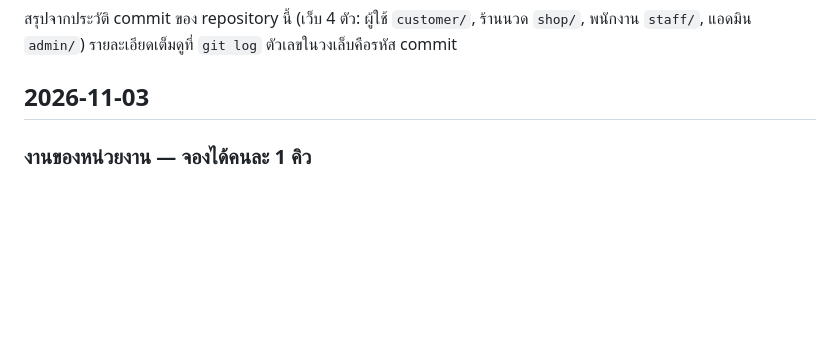
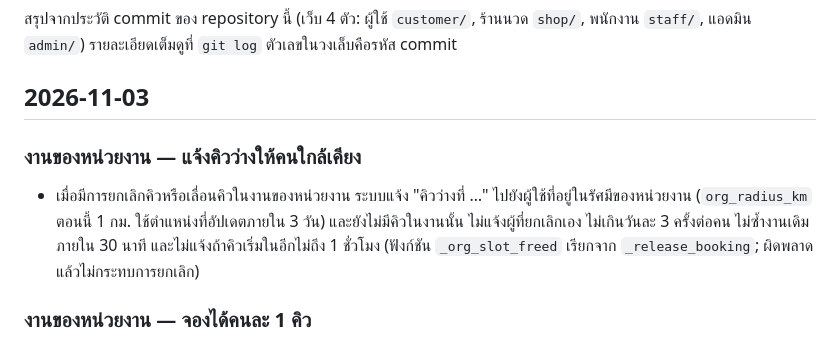
Before and after one commit to bnaorth-ui/massage-booking-site, a Markdown page: CHANGELOG.md, the part around the change. GitHub-like rendering; blank space fills up the shorter version.

Commit message:
CHANGELOG: แจ้งคิวว่างให้ผู้ใช้ใกล้งานหน่วยงาน
Co-Authored-By: Claude Sonnet 5.5 <noreply@anthropic.com>
Claude-Session: https://claude.ai/code/session_01MB16tqqCftHVtnueraSdZG

```diff
--- a/CHANGELOG.md
+++ b/CHANGELOG.md
@@ -4,6 +4,9 @@
 รายละเอียดเต็มดูที่ `git log` ตัวเลขในวงเล็บคือรหัส commit
 
 ## 2026-11-03
+
+### งานของหน่วยงาน — แจ้งคิวว่างให้คนใกล้เคียง
+- เมื่อมีการยกเลิกคิวหรือเลื่อนคิวในงานของหน่วยงาน ระบบแจ้ง "คิวว่างที่ …" ไปยังผู้ใช้ที่อยู่ในรัศมีของหน่วยงาน (`org_radius_km` ตอนนี้ 1 กม. ใช้ตำแหน่งที่อัปเดตภายใน 3 วัน) และยังไม่มีคิวในงานนั้น ไม่แจ้งผู้ที่ยกเลิกเอง ไม่เกินวันละ 3 ครั้งต่อคน ไม่ซ้ำงานเดิมภายใน 30 นาที และไม่แจ้งถ้าคิวเริ่มในอีกไม่ถึง 1 ชั่วโมง (ฟังก์ชัน `_org_slot_freed` เรียกจาก `_release_booking`; ผิดพลาดแล้วไม่กระทบการยกเลิก)
 
 ### งานของหน่วยงาน — จองได้คนละ 1 คิว
 - พนักงาน 1 คนจองคิวในงานของหน่วยงานได้ 1 คิว (นับคิวที่ยืนยันแล้วหรือเสร็จแล้ว คิวที่ยกเลิกหรือเลื่อนไม่นับ การเลื่อนคิวทำได้ตามปกติ) ตรวจทั้งที่หน้าลูกค้าและใน `create_booking` ไม่ใช้รหัสงาน
```
